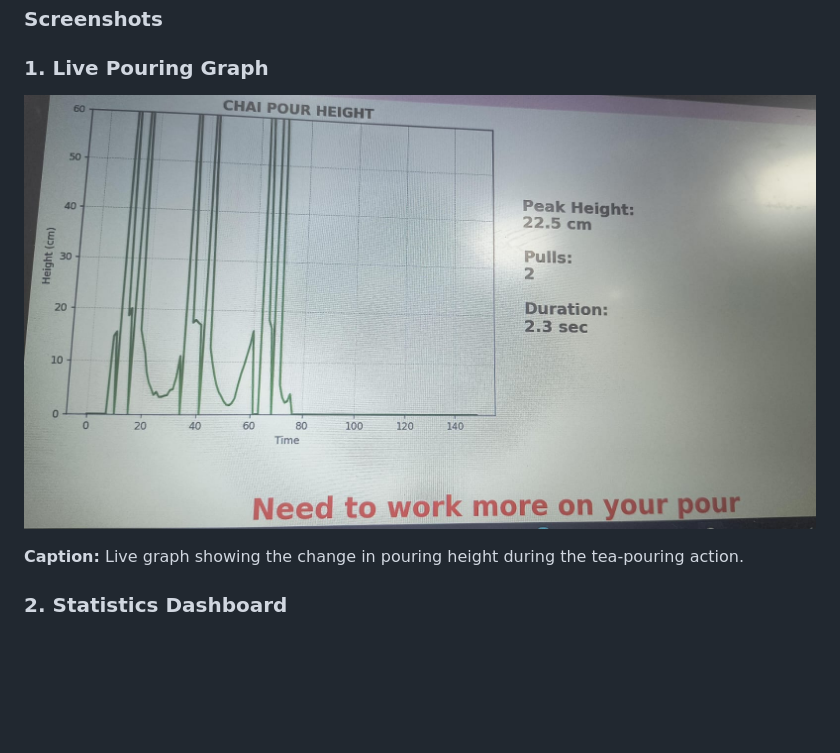
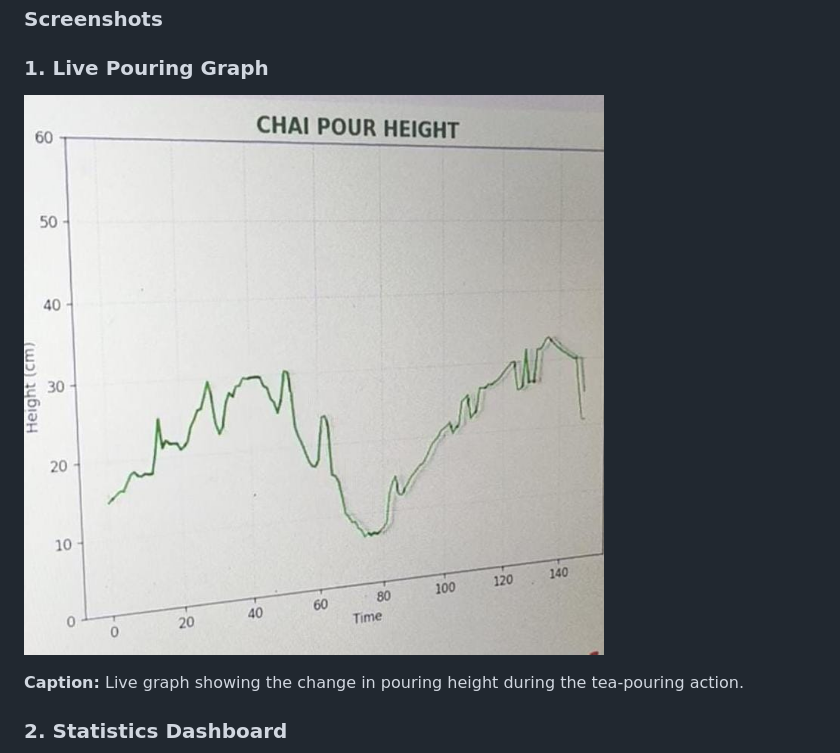
Before and after one commit to wazhaafzal/Blink-cart, a Markdown page: README.md, the part around the change. Rendered like a GitHub page; blank space fills up the shorter version.

```diff
--- a/README.md
+++ b/README.md
@@ -154,7 +154,7 @@ The live dashboard will open and display the pouring height graph, statistics, a
 
 ### 1. Live Pouring Graph
 
-![Live Pouring Graph](pouring.jpeg)
+![Live Pouring Graph](pouring_graph.jpeg)
 
 **Caption:** Live graph showing the change in pouring height during the tea-pouring action.
 
```
